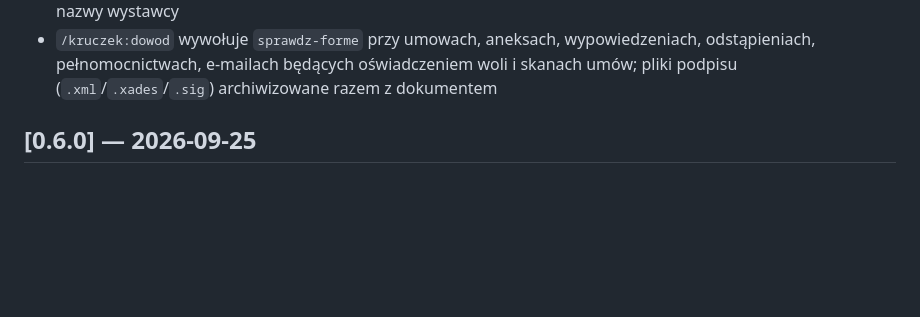
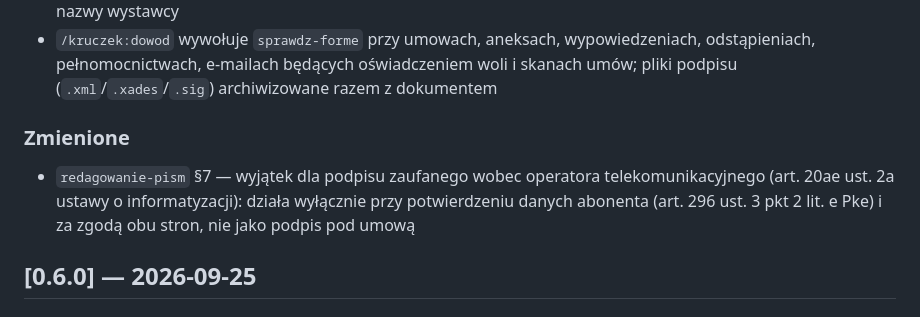
Before and after one commit to matee911/kruczek, a Markdown page: CHANGELOG.md, the part around the change. Drawn GitHub-style; blank space fills up the shorter version.

```diff
--- a/CHANGELOG.md
+++ b/CHANGELOG.md
@@ -22,6 +22,11 @@ wersjonowanie wg [SemVer](https://semver.org/lang/pl/).
 - `/kruczek:dowod` wywołuje `sprawdz-forme` przy umowach, aneksach, wypowiedzeniach, odstąpieniach,
   pełnomocnictwach, e-mailach będących oświadczeniem woli i skanach umów; pliki podpisu
   (`.xml`/`.xades`/`.sig`) archiwizowane razem z dokumentem
+
+### Zmienione
+- `redagowanie-pism` §7 — wyjątek dla podpisu zaufanego wobec operatora telekomunikacyjnego
+  (art. 20ae ust. 2a ustawy o informatyzacji): działa wyłącznie przy potwierdzeniu danych abonenta
+  (art. 296 ust. 3 pkt 2 lit. e Pke) i za zgodą obu stron, nie jako podpis pod umową
 
 ## [0.6.0] — 2026-09-25
 
```
Also changed, not shown: agents/sprawdz-forme.md (+1 -1 lines), skills/redagowanie-pism/SKILL.md (+6 -0 lines).
